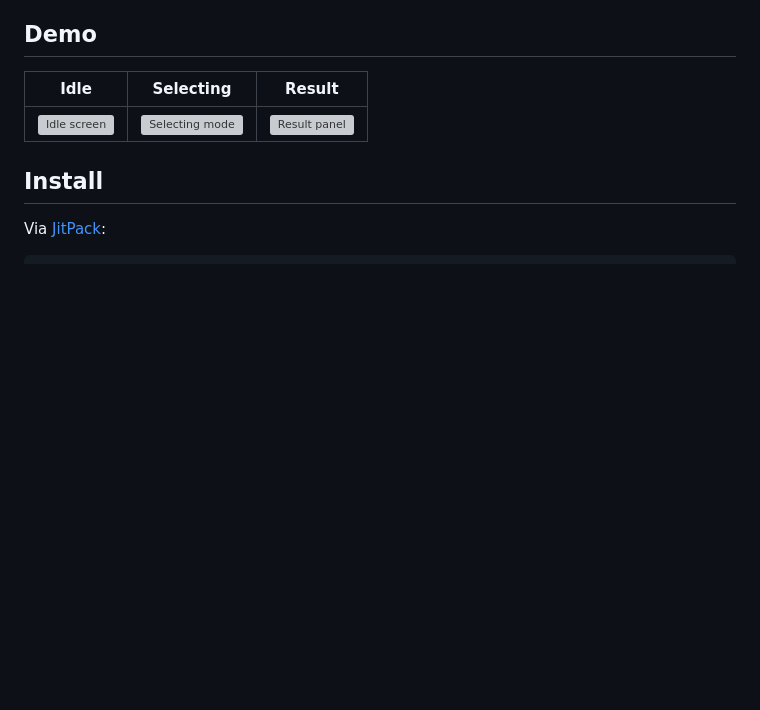
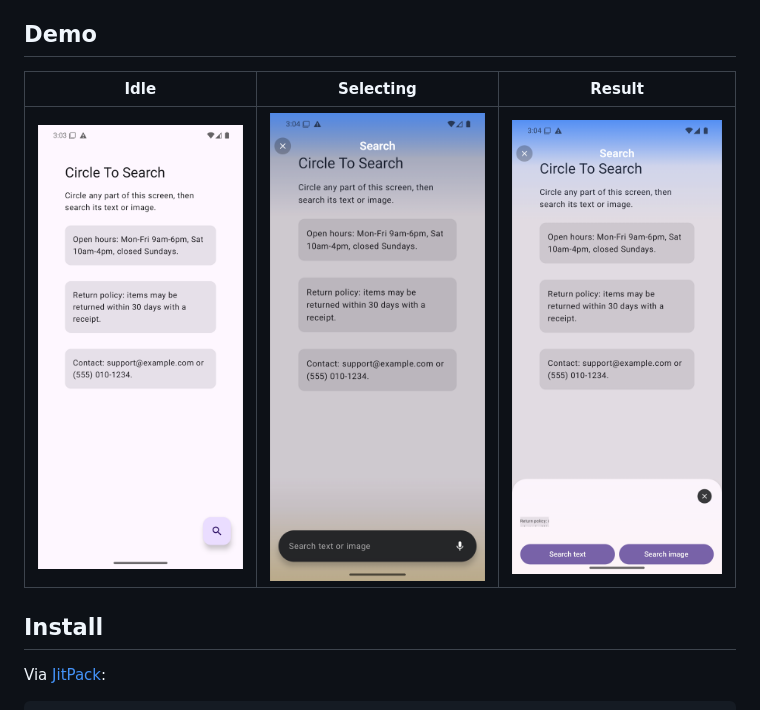
Before and after one commit to krajarajan96/Circle-To-Search, a Markdown page: README.md, the part around one of its changes. GitHub-like rendering; pictures changed too: docs/screenshots/idle.png (added), docs/screenshots/result.png (added), docs/screenshots/selecting.png (added); blank space fills up the shorter version; grey boxes are pictures that could not be loaded.

```diff
--- a/README.md
+++ b/README.md
@@ -9,7 +9,7 @@ customizable colors/tints, animated chrome, strings, OCR backend, and an overrid
 
 | Idle | Selecting | Result |
 | --- | --- | --- |
-| ![Idle screen](https://github.com/krajarajan96/Circle-To-Search/releases/download/v0.1.0/1.png) | ![Selecting mode](https://github.com/krajarajan96/Circle-To-Search/releases/download/v0.1.0/circle.png) | ![Result panel](https://github.com/krajarajan96/Circle-To-Search/releases/download/v0.1.0/4.png) |
+| ![Idle screen](docs/screenshots/idle.png) | ![Selecting mode](docs/screenshots/selecting.png) | ![Result panel](docs/screenshots/result.png) |
 
 ## Install
 
```
Also changed, not shown: other parts of README.md (+16 -0 lines), 3 other files.
